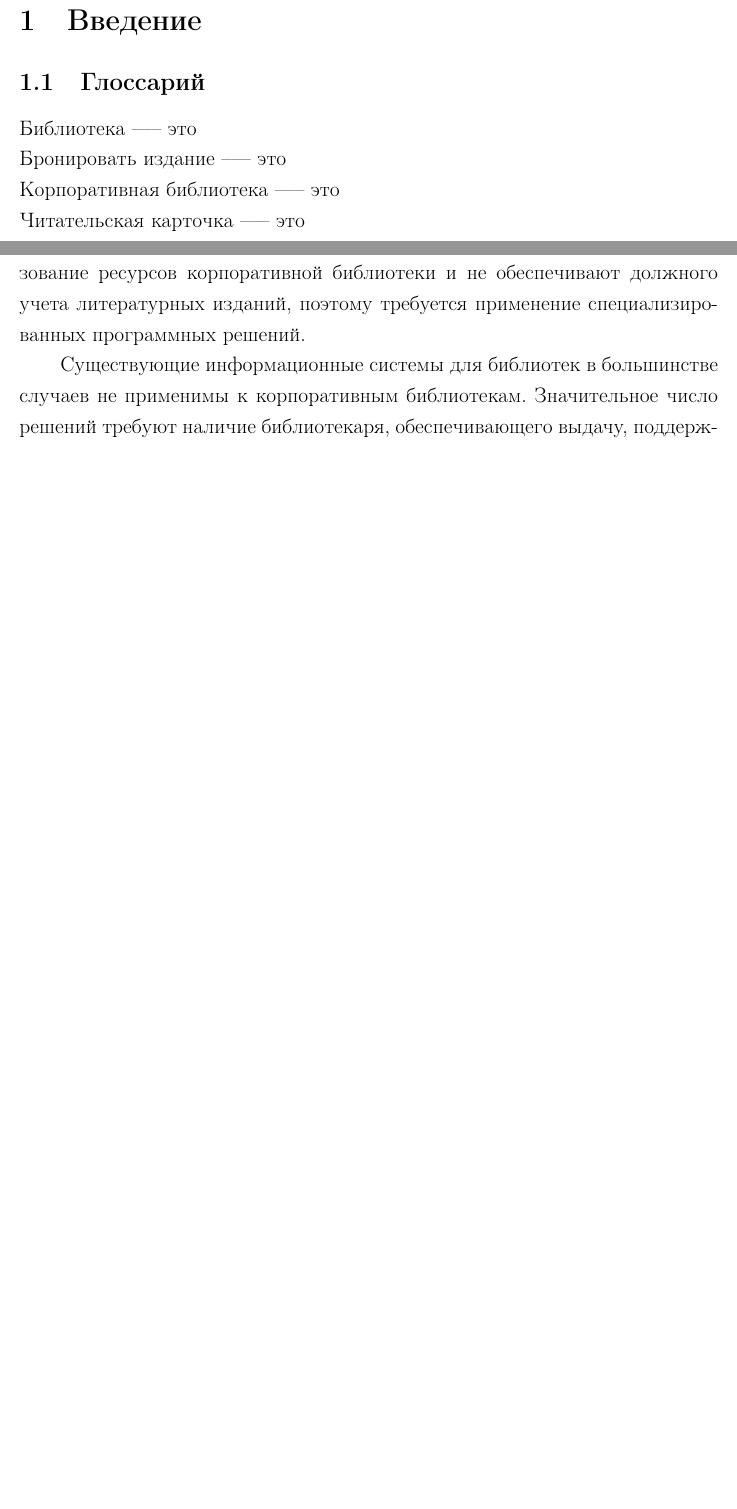
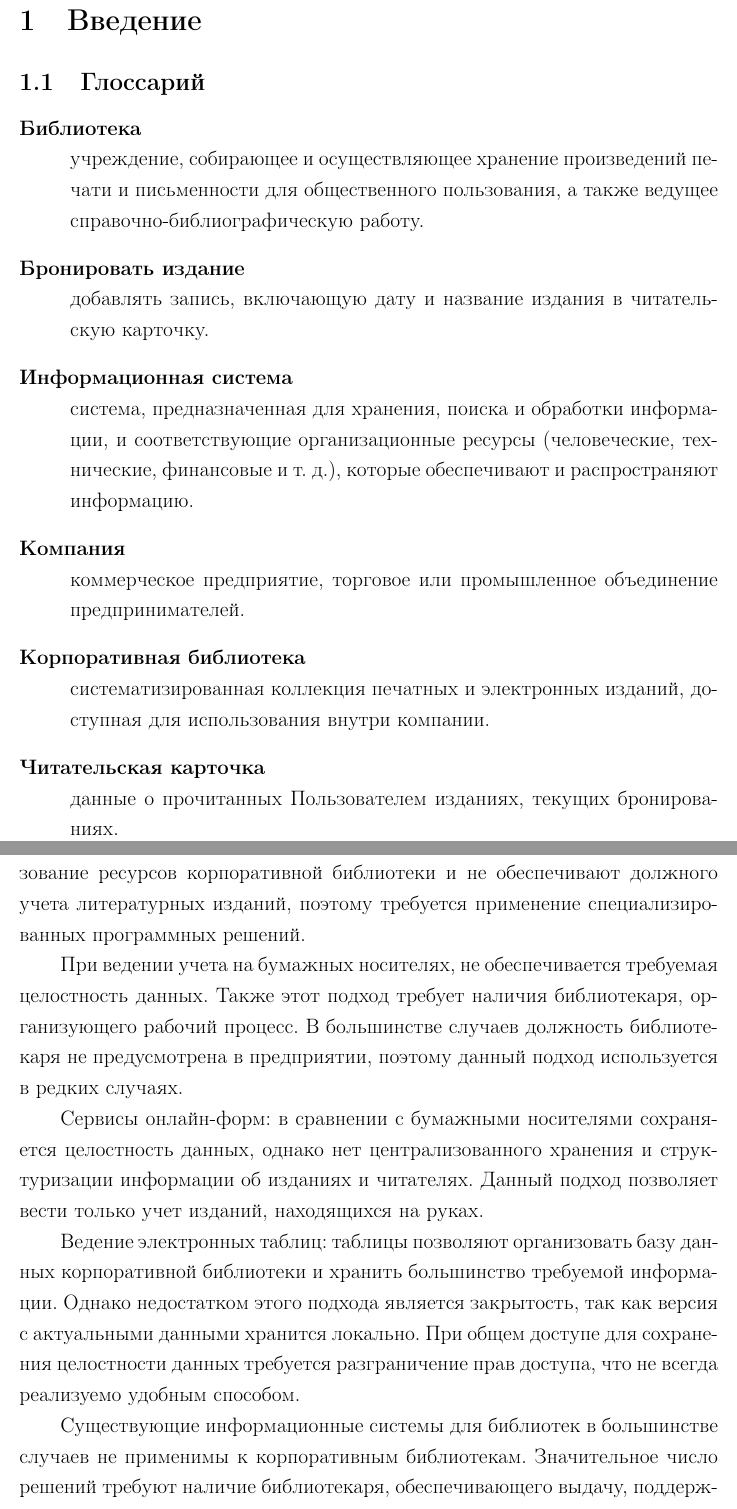
Before and after one commit to UROBOROS-fefu/lms-docs, a LaTeX document (doc.tex, which reads parts/domain-area.tex, parts/glossary.tex): two parts of pages 4 and 5 of 13 before the commit and two parts of pages 4 and 5 of 14 after it, joined at a grey line, cut so that both start at the same text, the shorter picture padded with empty space. Compiled offline with pdfLaTeX.

Commit message:
fix: domain-area, glossary

```diff
--- a/doc.tex
+++ b/doc.tex
@@ -14,6 +14,7 @@
 \usepackage{tocloft}
 \usepackage{xurl}
 \usepackage{hyperref}
+\usepackage{enumitem}
 \usepackage{setspace}
 \hypersetup{
     colorlinks,
@@ -26,6 +27,8 @@
 \renewcommand{\cftsecleader}{\cftdotfill{\cftdotsep}}
 
 \setlength{\parindent}{1cm}
+
+\setlist[description]{style=nextline}
 
 \begin{document}
 	\nocite{*}
--- a/parts/domain-area.tex
+++ b/parts/domain-area.tex
@@ -12,6 +12,14 @@
     \item Ведение таблиц (пр. Excel, Google Sheets)
 \end{itemize}
 \par Описанные методы решения поставленной задачи ограничивают использование ресурсов корпоративной библиотеки и не обеспечивают должного учета литературных изданий, поэтому требуется применение специализированных программных решений.
+\par При ведении учета на бумажных носителях, не обеспечивается требуемая целостность данных.
+Также этот подход требует наличия библиотекаря, организующего рабочий процесс.
+В большинстве случаев должность библиотекаря не предусмотрена в предприятии, поэтому данный подход используется в редких случаях.
+\par Сервисы онлайн-форм: в сравнении с бумажными носителями сохраняется целостность данных, однако нет централизованного хранения и структуризации информации об изданиях и читателях.
+Данный подход позволяет вести только учет изданий, находящихся на руках.
+\par Ведение электронных таблиц: таблицы позволяют организовать базу данных корпоративной библиотеки и хранить большинство требуемой информации.
+Однако недостатком этого подхода является закрытость, так как версия с актуальными данными хранится локально.
+При общем доступе для сохранения целостности данных требуется разграничение прав доступа, что не всегда реализуемо удобным способом.
 \par
 Существующие информационные системы для библиотек в большинстве случаев не применимы к корпоративным библиотекам.
 Значительное число решений требуют наличие библиотекаря, обеспечивающего выдачу, поддержку актуальности списка имеющихся изданий и т. д.
--- a/parts/glossary.tex
+++ b/parts/glossary.tex
@@ -1,8 +1,12 @@
 \documentclass[./intro.tex]{subfiles}
 \begin{document}
 \subsection{Глоссарий}
-\noindent Библиотека ––– это\\
-Бронировать издание ––– это\\
-Корпоративная библиотека ––– это\\
-Читательская карточка ––– это\\
+\begin{description}
+    \item[Библиотека] учреждение, собирающее и осуществляющее хранение произведений печати и письменности для общественного пользования, а также ведущее справочно-библиографическую работу.
+    \item[Бронировать издание] добавлять запись, включающую дату и название издания в читательскую карточку.
+    \item[Информационная система] система, предназначенная для хранения, поиска и обработки информации, и соответствующие организационные ресурсы (человеческие, технические, финансовые и т. д.), которые обеспечивают и распространяют информацию.
+    \item[Компания] коммерческое предприятие, торговое или промышленное объединение предпринимателей.
+    \item[Корпоративная библиотека] систематизированная коллекция печатных и электронных изданий, доступная для использования внутри компании.
+    \item[Читательская карточка] данные о прочитанных Пользователем изданиях, текущих бронированиях.
+\end{description}
 \end{document}
```
Also changed, not shown: parts/domain-area.tex (6 more changed lines).
